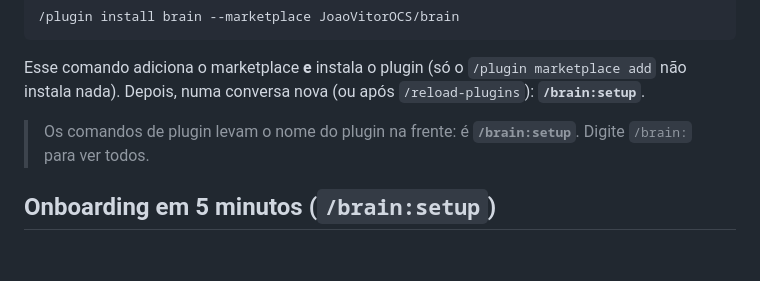
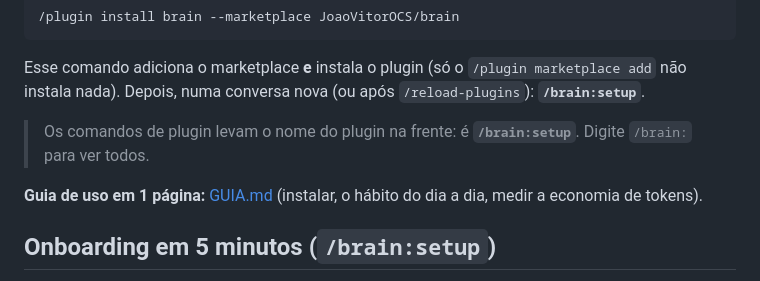
Before and after one commit to JoaoVitorOCS/brain, a Markdown page: README.md, the part around the change. Drawn GitHub-style; blank space fills up the shorter version.

Commit message:
docs: guia de uso em 1 página (GUIA.md)

```diff
--- a/README.md
+++ b/README.md
@@ -22,6 +22,8 @@ Esse comando adiciona o marketplace **e** instala o plugin (só o `/plugin marke
 Depois, numa conversa nova (ou após `/reload-plugins`): **`/brain:setup`**.
 
 > Os comandos de plugin levam o nome do plugin na frente: é **`/brain:setup`**. Digite `/brain:` para ver todos.
+
+**Guia de uso em 1 página:** [GUIA.md](GUIA.md) (instalar, o hábito do dia a dia, medir a economia de tokens).
 
 ## Onboarding em 5 minutos (`/brain:setup`)
 1. **Onde fica o cofre** (padrão `~/Brain`) e **quais áreas da vida** (pessoal, trabalho, projetos, estudos ou as suas).
```
Also changed, not shown: GUIA.md (added, +49 -0 lines).
